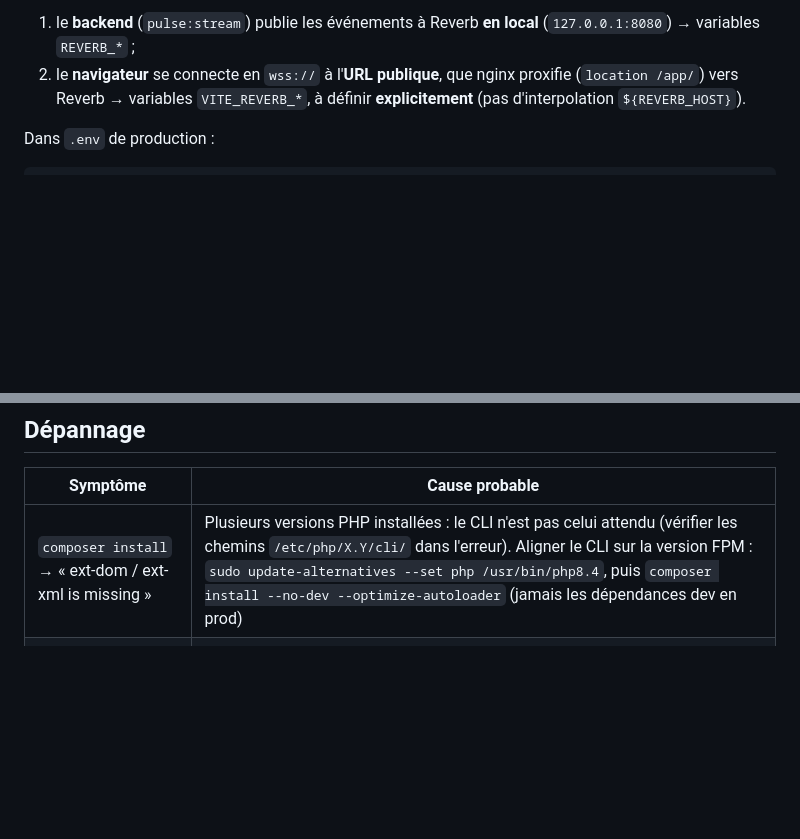
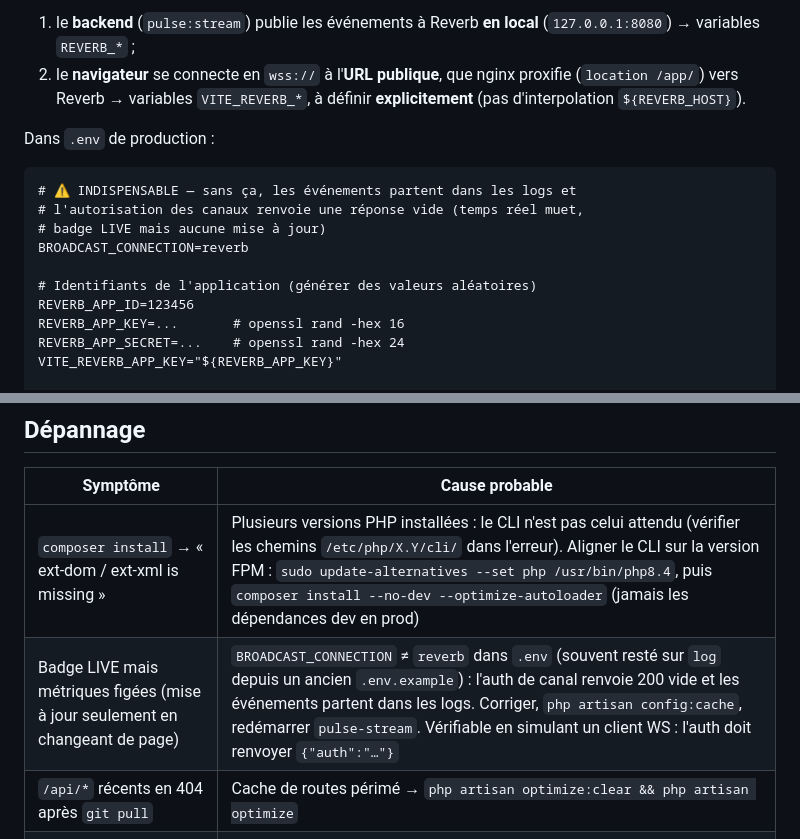
Before and after one commit to mawena/pulse, a Markdown page: deploy/DEPLOYMENT.md, 2 parts joined by grey strips. Drawn GitHub-style; blank space fills up the shorter version.

````diff
--- a/deploy/DEPLOYMENT.md
+++ b/deploy/DEPLOYMENT.md
@@ -85,6 +85,17 @@ sudo systemctl enable --now pulse-reverb pulse-stream
 Dans `.env` de production :
 
 ```
+# ⚠️ INDISPENSABLE — sans ça, les événements partent dans les logs et
+# l'autorisation des canaux renvoie une réponse vide (temps réel muet,
+# badge LIVE mais aucune mise à jour)
+BROADCAST_CONNECTION=reverb
+
+# Identifiants de l'application (générer des valeurs aléatoires)
+REVERB_APP_ID=123456
+REVERB_APP_KEY=...       # openssl rand -hex 16
+REVERB_APP_SECRET=...    # openssl rand -hex 24
+VITE_REVERB_APP_KEY="${REVERB_APP_KEY}"
+
 # Backend → Reverb local (publication des événements)
 REVERB_HOST=127.0.0.1
 REVERB_PORT=8080
@@ -138,6 +149,8 @@ sudo certbot --nginx -d pulse.mawena.cloud
 | Symptôme | Cause probable |
 |---|---|
 | `composer install` → « ext-dom / ext-xml is missing » | Plusieurs versions PHP installées : le CLI n'est pas celui attendu (vérifier les chemins `/etc/php/X.Y/cli/` dans l'erreur). Aligner le CLI sur la version FPM : `sudo update-alternatives --set php /usr/bin/php8.4`, puis `composer install --no-dev --optimize-autoloader` (jamais les dépendances dev en prod) |
+| Badge LIVE mais métriques figées (mise à jour seulement en changeant de page) | `BROADCAST_CONNECTION` ≠ `reverb` dans `.env` (souvent resté sur `log` depuis un ancien `.env.example`) : l'auth de canal renvoie 200 vide et les événements partent dans les logs. Corriger, `php artisan config:cache`, redémarrer `pulse-stream`. Vérifiable en simulant un client WS : l'auth doit renvoyer `{"auth":"…"}` |
+| `/api/*` récents en 404 après `git pull` | Cache de routes périmé → `php artisan optimize:clear && php artisan optimize` |
 | Kill/restart → « sudo: a password is required » | `install-security.sh` non exécuté ou mauvais utilisateur PHP-FPM dans sudoers |
 | Statuts services `unknown` | Unité systemd absente — ajuster `PULSE_SERVICE_*` dans `.env` |
 | CPU % reste vide | Normal au 1er appel (calcul par delta) ; vérifie le cache Laravel sinon |
````
Also changed, not shown: ai/tracker.md (+4 -5 lines).
